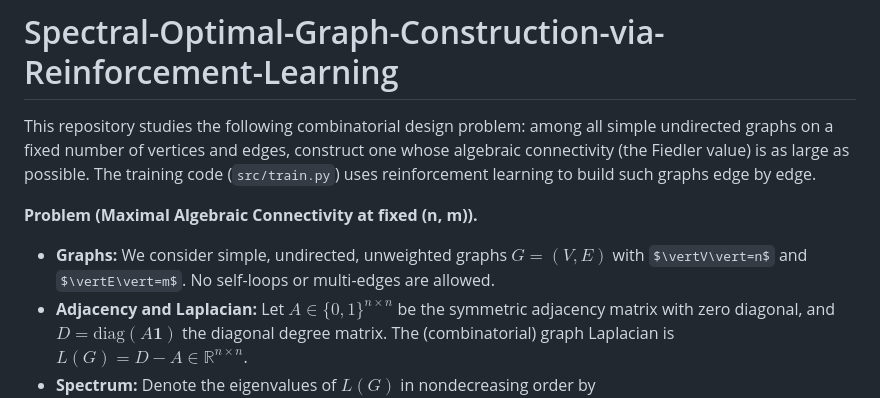
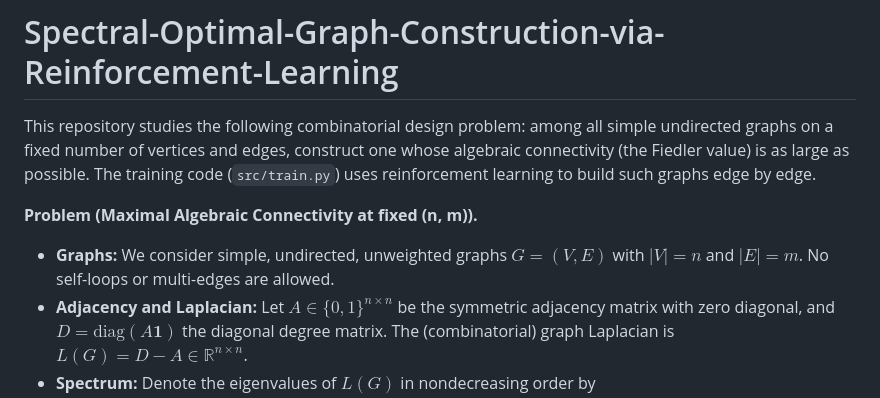
Before and after one commit to Js-Hwang1/Spectral-Optimal-Graph-Construction-via-Reinforcement-Learning, a Markdown page: README.md, the part around the change. GitHub-like rendering; some formulas as TeX source.

Commit message:
Fix formatting in README.md for graph notation

```diff
--- a/README.md
+++ b/README.md
@@ -4,7 +4,7 @@ This repository studies the following combinatorial design problem: among all si
 
 **Problem (Maximal Algebraic Connectivity at fixed (n, m)).**
 
-- **Graphs:** We consider simple, undirected, unweighted graphs $G=(V,E)$ with $\vertV\vert=n$ and $\vertE\vert=m$. No self-loops or multi-edges are allowed.
+- **Graphs:** We consider simple, undirected, unweighted graphs $G=(V,E)$ with $\vert V\vert=n$ and $\vert E\vert=m$. No self-loops or multi-edges are allowed.
 - **Adjacency and Laplacian:** Let $A\in\{0,1\}^{n\times n}$ be the symmetric adjacency matrix with zero diagonal, and $D=\mathrm{diag}(A\mathbf{1})$ the diagonal degree matrix. The (combinatorial) graph Laplacian is $L(G)=D-A\in\mathbb{R}^{n\times n}$.
 - **Spectrum:** Denote the eigenvalues of $L(G)$ in nondecreasing order by $0=\lambda_1(L(G))\leq\lambda_2(L(G))\leq\cdots\leq\lambda_n(L(G))$. The quantity $\lambda_2(L(G))$ is the algebraic connectivity (Fiedler value) of $G$, and $\lambda_2(L(G))>0$ iff $G$ is connected.
 
```
